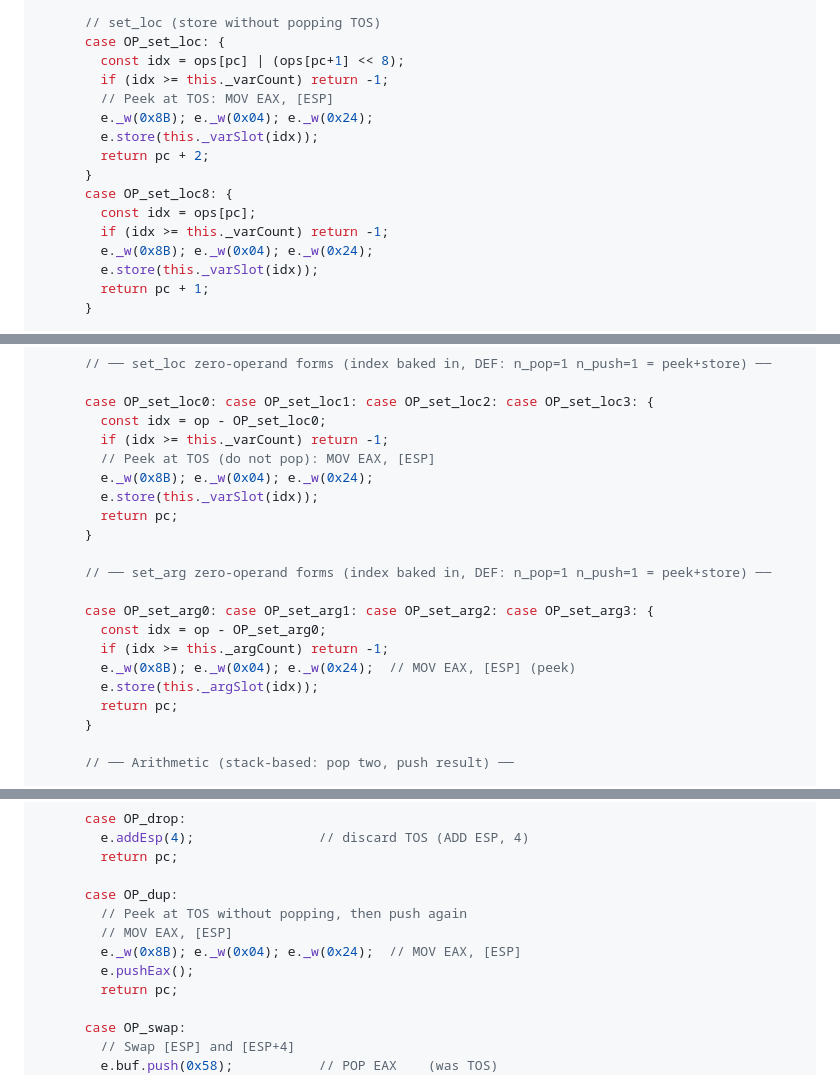
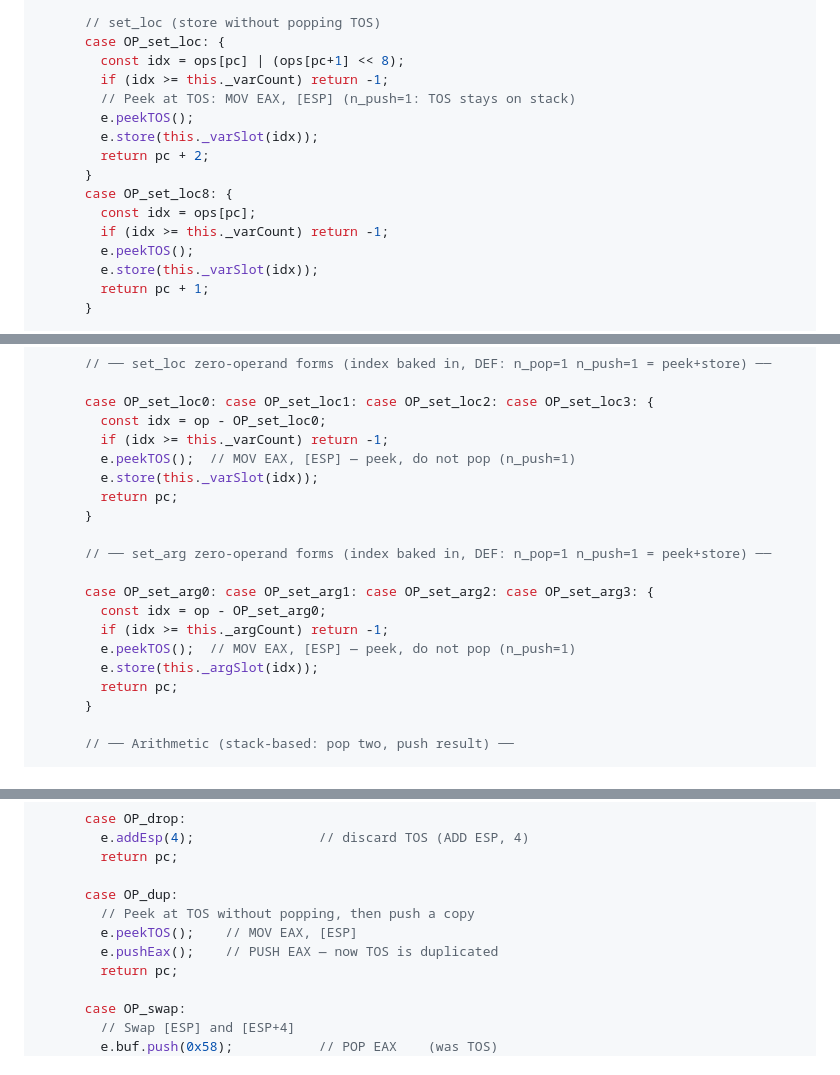
Before and after one commit to chobot2014/JSOS, a Markdown page: docs/jit-unrolled-plan.md, 3 parts joined by grey strips. Rendered like a GitHub page.

Commit message:
feat(jit): add peekTOS method for non-destructive stack access in QJSJITCompiler

```diff
--- a/docs/jit-unrolled-plan.md
+++ b/docs/jit-unrolled-plan.md
@@ -2467,15 +2472,15 @@ export class QJSJITCompiler {
       case OP_set_loc: {
         const idx = ops[pc] | (ops[pc+1] << 8);
         if (idx >= this._varCount) return -1;
-        // Peek at TOS: MOV EAX, [ESP]
-        e._w(0x8B); e._w(0x04); e._w(0x24);
+        // Peek at TOS: MOV EAX, [ESP] (n_push=1: TOS stays on stack)
+        e.peekTOS();
         e.store(this._varSlot(idx));
         return pc + 2;
       }
       case OP_set_loc8: {
         const idx = ops[pc];
         if (idx >= this._varCount) return -1;
-        e._w(0x8B); e._w(0x04); e._w(0x24);
+        e.peekTOS();
         e.store(this._varSlot(idx));
         return pc + 1;
       }
@@ -2517,8 +2522,7 @@ export class QJSJITCompiler {
       case OP_set_loc0: case OP_set_loc1: case OP_set_loc2: case OP_set_loc3: {
         const idx = op - OP_set_loc0;
         if (idx >= this._varCount) return -1;
-        // Peek at TOS (do not pop): MOV EAX, [ESP]
-        e._w(0x8B); e._w(0x04); e._w(0x24);
+        e.peekTOS();  // MOV EAX, [ESP] — peek, do not pop (n_push=1)
         e.store(this._varSlot(idx));
         return pc;
       }
@@ -2528,7 +2532,7 @@ export class QJSJITCompiler {
       case OP_set_arg0: case OP_set_arg1: case OP_set_arg2: case OP_set_arg3: {
         const idx = op - OP_set_arg0;
         if (idx >= this._argCount) return -1;
-        e._w(0x8B); e._w(0x04); e._w(0x24);  // MOV EAX, [ESP] (peek)
+        e.peekTOS();  // MOV EAX, [ESP] — peek, do not pop (n_push=1)
         e.store(this._argSlot(idx));
         return pc;
       }
@@ -2803,10 +2807,9 @@ export class QJSJITCompiler {
         return pc;
 
       case OP_dup:
-        // Peek at TOS without popping, then push again
-        // MOV EAX, [ESP]
-        e._w(0x8B); e._w(0x04); e._w(0x24);  // MOV EAX, [ESP]
-        e.pushEax();
+        // Peek at TOS without popping, then push a copy
+        e.peekTOS();    // MOV EAX, [ESP]
+        e.pushEax();    // PUSH EAX — now TOS is duplicated
         return pc;
 
       case OP_swap:
```
Also changed, not shown: other parts of docs/jit-unrolled-plan.md (+5 -0 lines).
